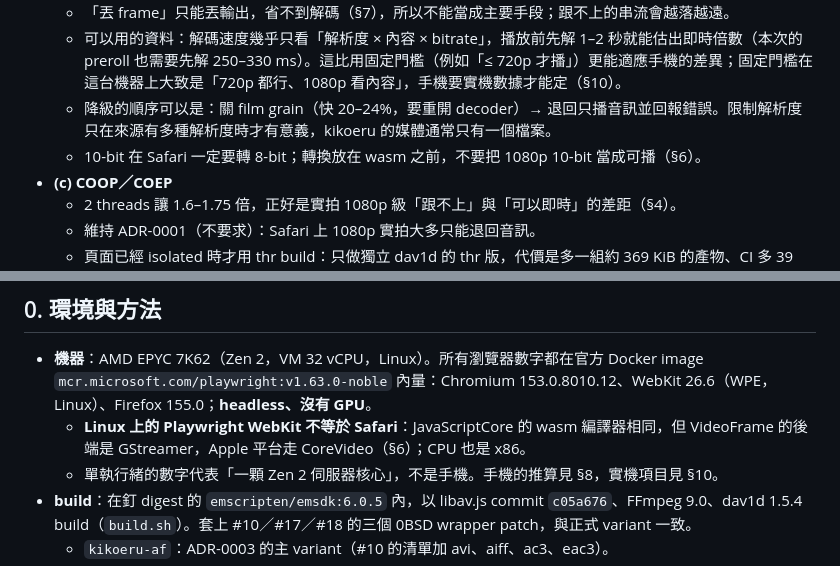
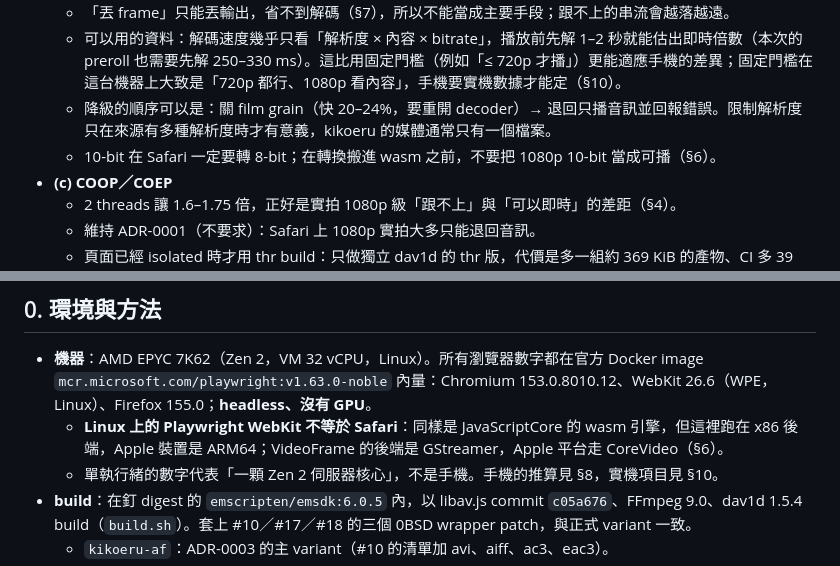
Before and after one commit to mocukie/kikoeru-player, a Markdown page: docs/research/wasm-video-decode.md, 2 parts joined by grey strips. Rendered like a GitHub page.

Commit message:
docs: wasm video decode report, wording fixes (#20)

```diff
--- a/docs/research/wasm-video-decode.md
+++ b/docs/research/wasm-video-decode.md
@@ -30,7 +30,7 @@
   - 「丟 frame」只能丟輸出，省不到解碼（§7），所以不能當成主要手段；跟不上的串流會越落越遠。
   - 可以用的資料：解碼速度幾乎只看「解析度 × 內容 × bitrate」，播放前先解 1–2 秒就能估出即時倍數（本次的 preroll 也需要先解 250–330 ms）。這比用固定門檻（例如「≤ 720p 才播」）更能適應手機的差異；固定門檻在這台機器上大致是「720p 都行、1080p 看內容」，手機要實機數據才能定（§10）。
   - 降級的順序可以是：關 film grain（快 20–24%，要重開 decoder）→ 退回只播音訊並回報錯誤。限制解析度只在來源有多種解析度時才有意義，kikoeru 的媒體通常只有一個檔案。
-  - 10-bit 在 Safari 一定要轉 8-bit；轉換放在 wasm 之前，不要把 1080p 10-bit 當成可播（§6）。
+  - 10-bit 在 Safari 一定要轉 8-bit；在轉換搬進 wasm 之前，不要把 1080p 10-bit 當成可播（§6）。
 - **(c) COOP／COEP**
   - 2 threads 讓 1.6–1.75 倍，正好是實拍 1080p 級「跟不上」與「可以即時」的差距（§4）。
   - 維持 ADR-0001（不要求）：Safari 上 1080p 實拍大多只能退回音訊。
@@ -43,7 +43,7 @@
 ## 0. 環境與方法
 
 - **機器**：AMD EPYC 7K62（Zen 2，VM 32 vCPU，Linux）。所有瀏覽器數字都在官方 Docker image `mcr.microsoft.com/playwright:v1.63.0-noble` 內量：Chromium 153.0.8010.12、WebKit 26.6（WPE，Linux）、Firefox 155.0；**headless、沒有 GPU**。
-  - **Linux 上的 Playwright WebKit 不等於 Safari**：JavaScriptCore 的 wasm 編譯器相同，但 VideoFrame 的後端是 GStreamer，Apple 平台走 CoreVideo（§6）；CPU 也是 x86。
+  - **Linux 上的 Playwright WebKit 不等於 Safari**：同樣是 JavaScriptCore 的 wasm 引擎，但這裡跑在 x86 後端，Apple 裝置是 ARM64；VideoFrame 的後端是 GStreamer，Apple 平台走 CoreVideo（§6）。
   - 單執行緒的數字代表「一顆 Zen 2 伺服器核心」，不是手機。手機的推算見 §8，實機項目見 §10。
 - **build**：在釘 digest 的 `emscripten/emsdk:6.0.5` 內，以 libav.js commit `c05a676`、FFmpeg 9.0、dav1d 1.5.4 build（`build.sh`）。套上 #10／#17／#18 的三個 0BSD wrapper patch，與正式 variant 一致。
   - `kikoeru-af`：ADR-0003 的主 variant（#10 的清單加 avi、aiff、ac3、eac3）。
```
